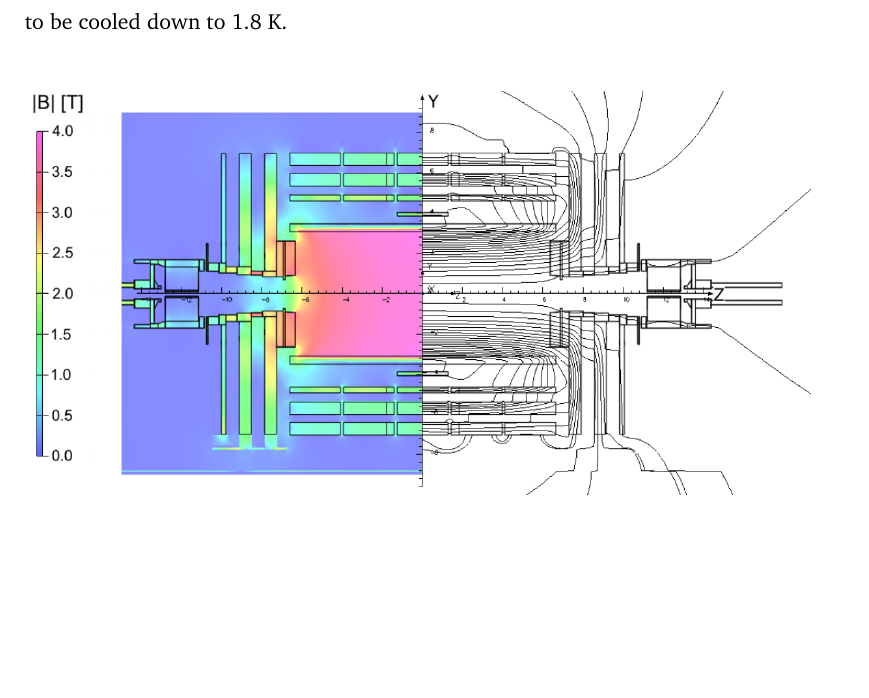
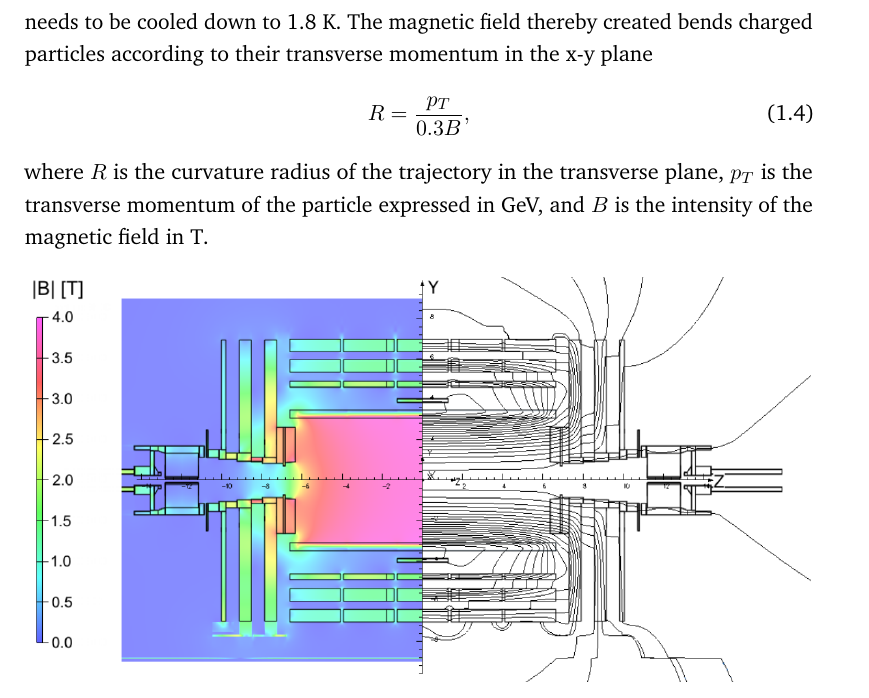
Before and after one commit to hdelanno/thesis, a LaTeX thesis (thesis.tex, which reads chapters/I-3-cms.tex): part of page 7 of 16, cut at the place of the change, the shorter picture padded with empty space. Compiled offline with pdfLaTeX.

Commit message:
Quick save at Mon May 30 16:48:08 UTC 2016

```diff
--- a/chapters/I-3-cms.tex
+++ b/chapters/I-3-cms.tex
@@ -82,7 +82,11 @@
 
   \section{The Superconducting Magnet}
 
-    The superconducting magnet of CMS measures 6 m of diameter for 12.5 m in length and has been design to generate a 4 T magnetic field. The return of the magnetic field lines is done through the steel yokes that support the muon chambres of CMS as represented in Figure  \ref{fig:I-3-cms-magnet} in which the amplitude of the magnetic field inside CMS has been measured using cosmic muons. The magnet is composed of four layers of winded NbTi conductor which offers very low resistance to the nominal 19.14 kA current that is required. To reach the superconducting state of the magnet, it needs to be cooled down to 1.8 K. \\
+    The superconducting magnet of CMS measures 6 m of diameter for 12.5 m in length and has been design to generate a 4 T magnetic field. The return of the magnetic field lines is done through the steel yokes that support the muon chambres of CMS as represented in Figure  \ref{fig:I-3-cms-magnet} in which the amplitude of the magnetic field inside CMS has been measured using cosmic muons. The magnet is composed of four layers of winded NbTi conductor which offers very low resistance to the nominal 19.14 kA current that is required. To reach the superconducting state of the magnet, it needs to be cooled down to 1.8 K. The magnetic field thereby created bends charged particles according to their transverse momentum in the x-y plane
+    \begin{equation}
+      R = \frac{p_T}{0.3 B} ,
+    \end{equation}
+    where $ R $ is the curvature radius of the trajectory in the transverse plane, $ p_T $ is the transverse momentum of the particle expressed in GeV, and $ B $ is the intensity of the magnetic field in T.
 
     \begin{figure}[h!]
       \centering
```
